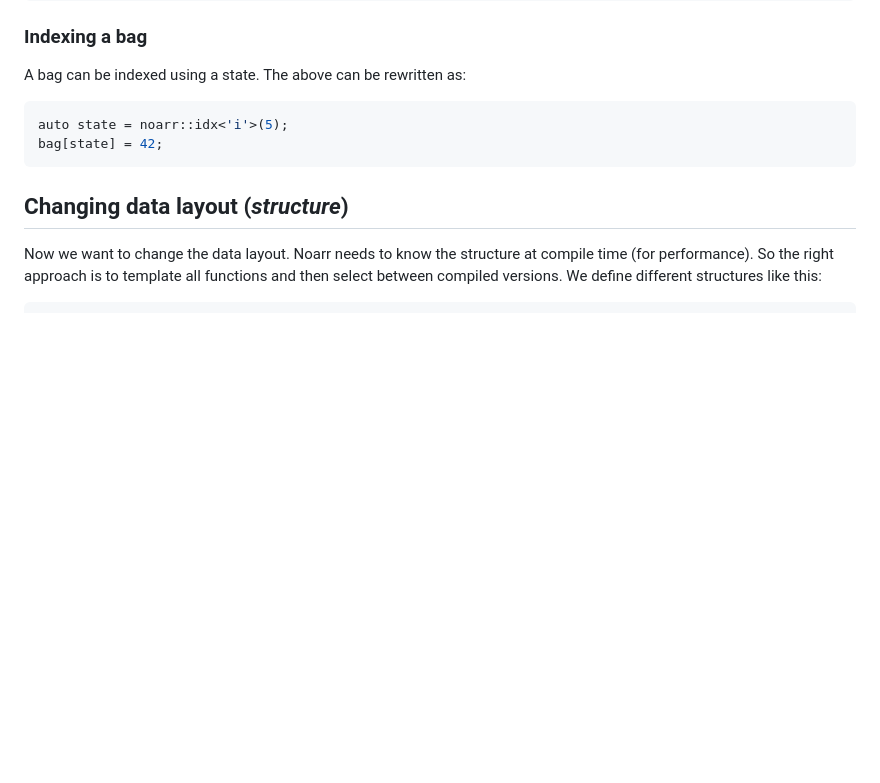
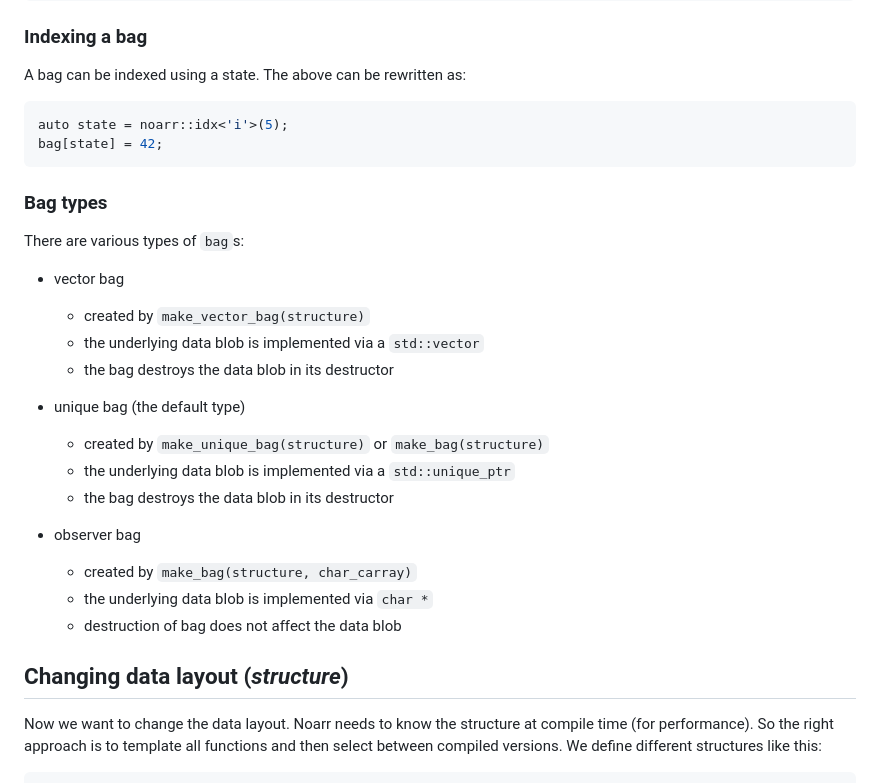
Before and after one commit to ParaCoToUl/noarr-structures, a Markdown page: docs/BasicUsage.md, the part around the change. GitHub-like rendering; blank space fills up the shorter version.

Commit message:
[docs] Move bag types from noarr_docs_tech to docs/BasicUsage

```diff
--- a/docs/BasicUsage.md
+++ b/docs/BasicUsage.md
@@ -105,6 +105,28 @@ bag[state] = 42;
 
 <!-- TODO elaborate -->
 
+### Bag types
+
+There are various types of `bag`s:
+
+- vector bag
+
+  - created by `make_vector_bag(structure)`
+  - the underlying data blob is implemented via a `std::vector`
+  - the bag destroys the data blob in its destructor
+
+- unique bag (the default type)
+
+  - created by `make_unique_bag(structure)` or `make_bag(structure)`
+  - the underlying data blob is implemented via a `std::unique_ptr`
+  - the bag destroys the data blob in its destructor
+
+- observer bag
+
+  - created by `make_bag(structure, char_carray)`
+  - the underlying data blob is implemented via `char *`
+  - destruction of bag does not affect the data blob
+
 
 ## Changing data layout (*structure*)
 
```
Also changed, not shown: 1 other file.
